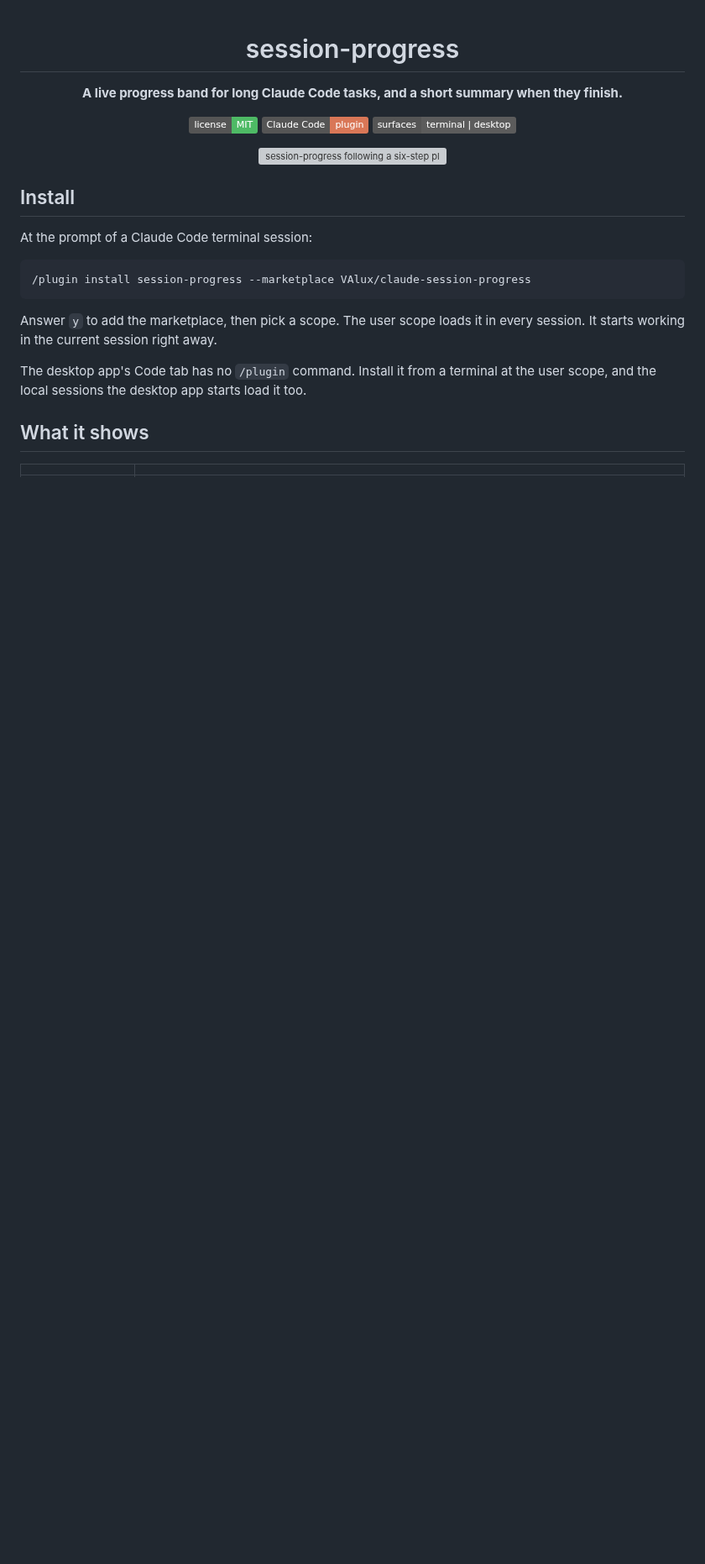
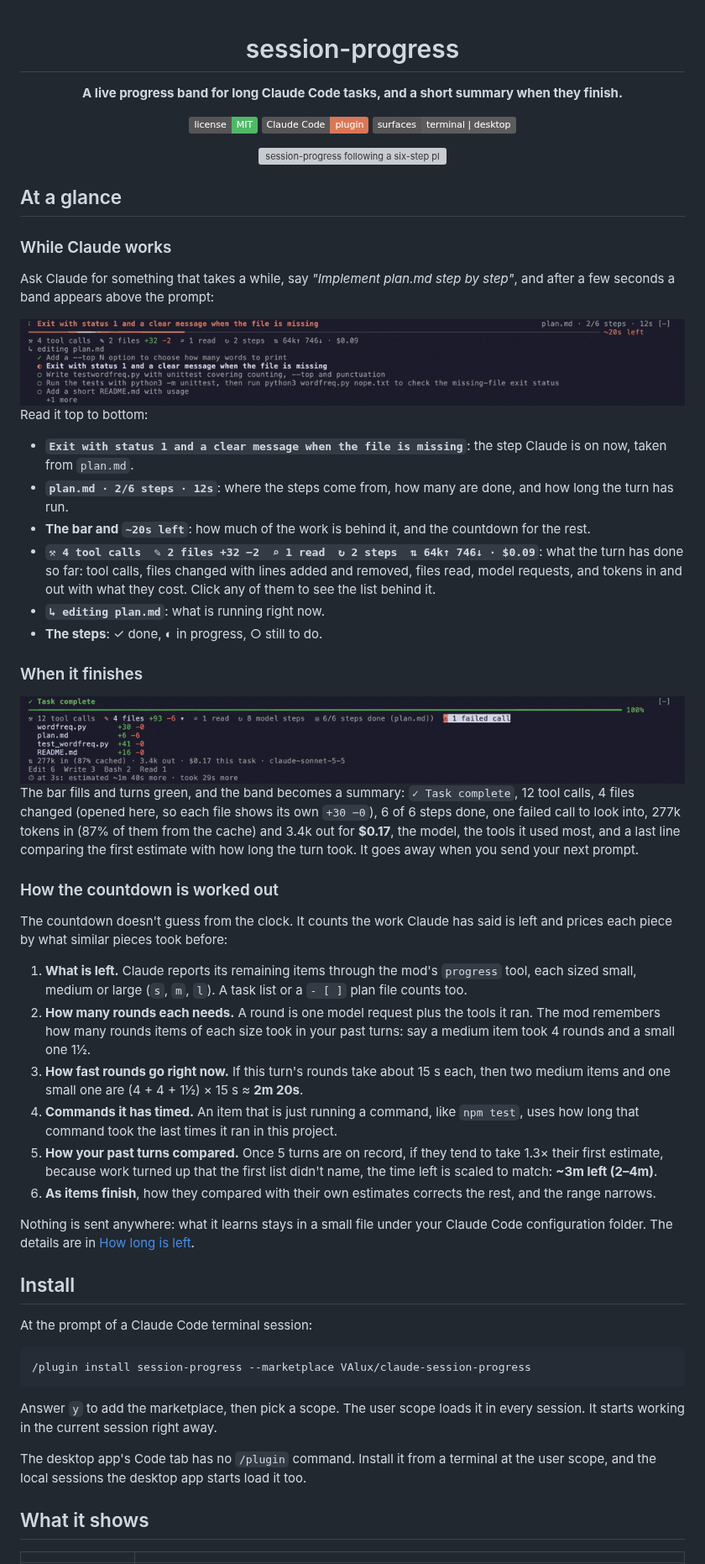
Before and after one commit to VAlux/claude-session-progress, a Markdown page: README.md, the part around one of its changes. Shown at 84% size. Drawn GitHub-style; pictures changed too: docs/band-live.png (added), docs/band-summary.png (added); badges without logos; blank space fills up the shorter version; grey boxes are pictures that could not be loaded.

Commit message:
Open the README with what the band shows, what it looks like when done, and how the countdown is worked out

```diff
--- a/README.md
+++ b/README.md
@@ -11,6 +11,42 @@
 <img src="docs/demo.gif" alt="session-progress following a six-step plan in Claude Code, then showing its details, the cost and the session total" width="900">
 
 </div>
+
+## At a glance
+
+### While Claude works
+
+Ask Claude for something that takes a while, say *"Implement plan.md step by step"*, and after a few seconds a band appears above the prompt:
+
+<img src="docs/band-live.png" alt="The live band: the step in progress, a bar with ~20s left, counts of tool calls, files, reads, steps and tokens with their cost, and the plan's steps ticked off below" width="900">
+
+Read it top to bottom:
+
+- **`Exit with status 1 and a clear message when the file is missing`**: the step Claude is on now, taken from `plan.md`.
+- **`plan.md · 2/6 steps · 12s`**: where the steps come from, how many are done, and how long the turn has run.
+- **The bar and `~20s left`**: how much of the work is behind it, and the countdown for the rest.
+- **`⚒ 4 tool calls  ✎ 2 files +32 −2  ⌕ 1 read  ↻ 2 steps  ⇅ 64k↑ 746↓ · $0.09`**: what the turn has done so far: tool calls, files changed with lines added and removed, files read, model requests, and tokens in and out with what they cost. Click any of them to see the list behind it.
+- **`↳ editing plan.md`**: what is running right now.
+- **The steps**: ✓ done, ◐ in progress, ○ still to do.
+
+### When it finishes
+
+<img src="docs/band-summary.png" alt="The summary: Task complete with a full green bar, the counts, the files changed with their line counts opened, tokens and cost, the tools used, and the first estimate against how long the turn took" width="900">
+
+The bar fills and turns green, and the band becomes a summary: `✓ Task complete`, 12 tool calls, 4 files changed (opened here, so each file shows its own `+30 −0`), 6 of 6 steps done, one failed call to look into, 277k tokens in (87% of them from the cache) and 3.4k out for **$0.17**, the model, the tools it used most, and a last line comparing the first estimate with how long the turn took. It goes away when you send your next prompt.
+
+### How the countdown is worked out
+
+The countdown doesn't guess from the clock. It counts the work Claude has said is left and prices each piece by what similar pieces took before:
+
+1. **What is left.** Claude reports its remaining items through the mod's `progress` tool, each sized small, medium or large (`s`, `m`, `l`). A task list or a `- [ ]` plan file counts too.
+2. **How many rounds each needs.** A round is one model request plus the tools it ran. The mod remembers how many rounds items of each size took in your past turns: say a medium item took 4 rounds and a small one 1½.
+3. **How fast rounds go right now.** If this turn's rounds take about 15 s each, then two medium items and one small one are (4 + 4 + 1½) × 15 s ≈ **2m 20s**.
+4. **Commands it has timed.** An item that is just running a command, like `npm test`, uses how long that command took the last times it ran in this project.
+5. **How your past turns compared.** Once 5 turns are on record, if they tend to take 1.3× their first estimate, because work turned up that the first list didn't name, the time left is scaled to match: **~3m left (2–4m)**.
+6. **As items finish**, how they compared with their own estimates corrects the rest, and the range narrows.
+
+Nothing is sent anywhere: what it learns stays in a small file under your Claude Code configuration folder. The details are in [How long is left](#how-long-is-left).
 
 ## Install
 
```
Also changed, not shown: other parts of README.md (+1 -1 lines).
